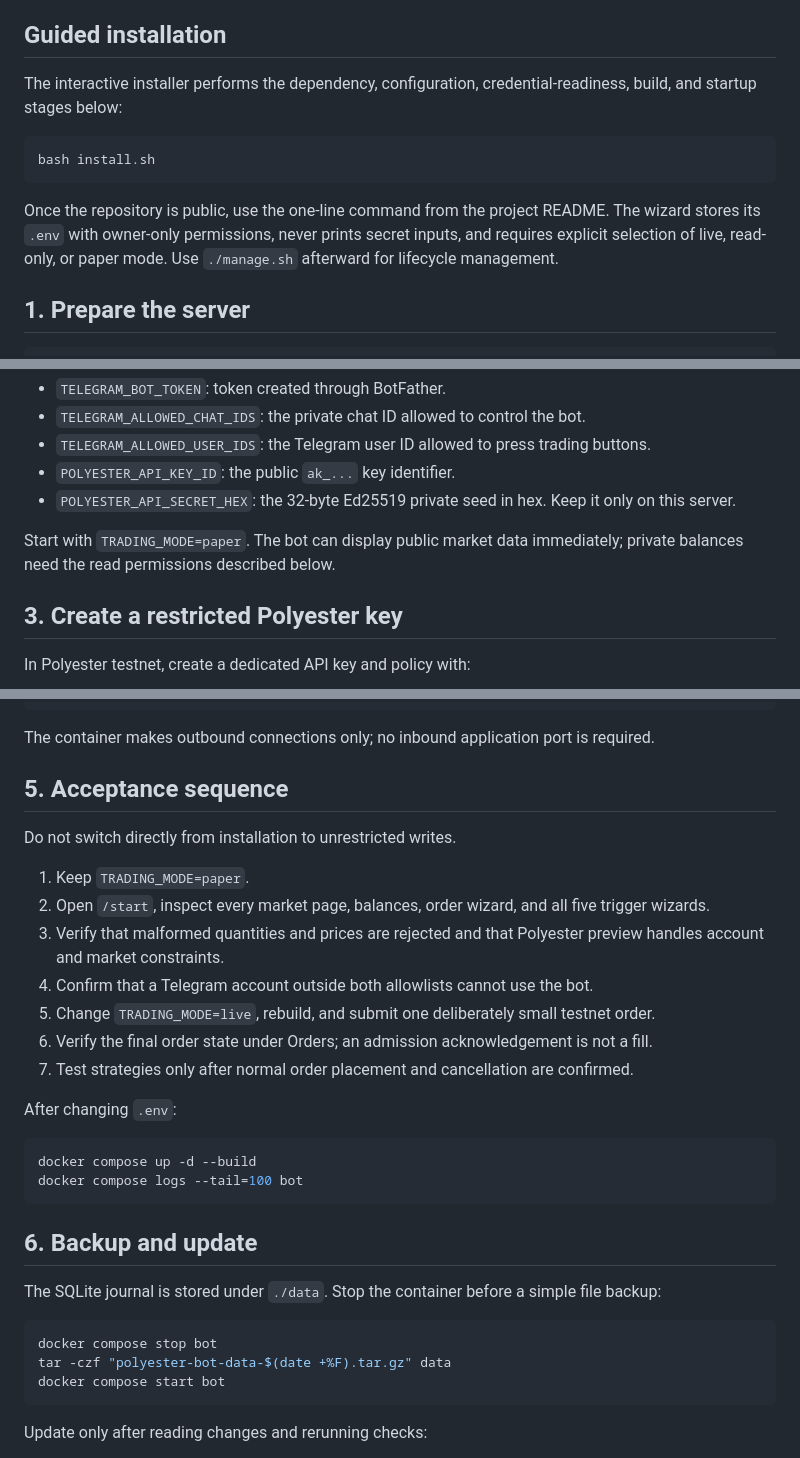
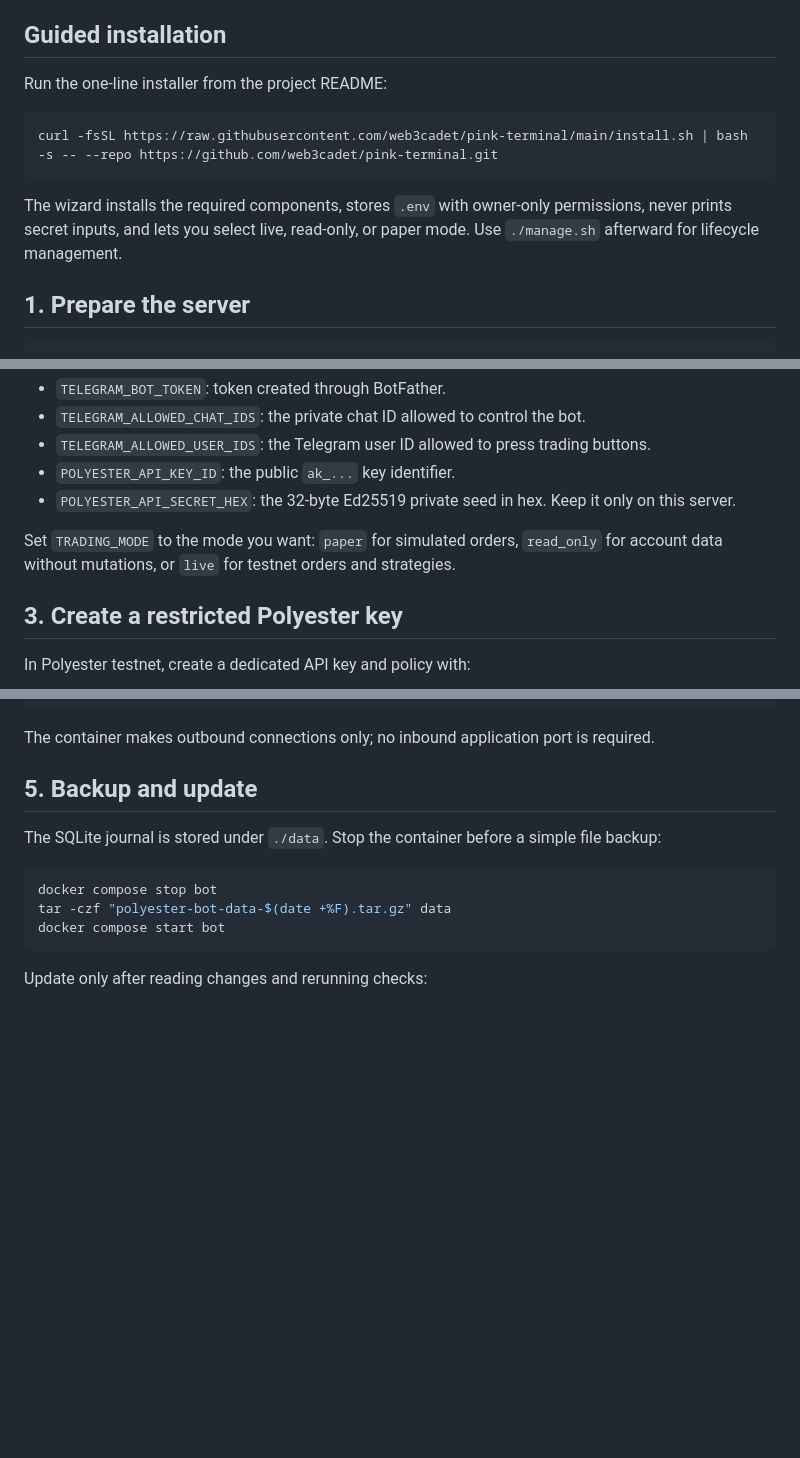
Before and after one commit to web3cadet/pink-terminal, a Markdown page: docs/ubuntu-vps.md, 3 parts joined by grey strips. Drawn GitHub-style; blank space fills up the shorter version.

````diff
--- a/docs/ubuntu-vps.md
+++ b/docs/ubuntu-vps.md
@@ -4,13 +4,13 @@ The commands below are Bash commands for an Ubuntu VPS. Docker Compose is the re
 
 ## Guided installation
 
-The interactive installer performs the dependency, configuration, credential-readiness, build, and startup stages below:
+Run the one-line installer from the project README:
 
 ```bash
-bash install.sh
+curl -fsSL https://raw.githubusercontent.com/web3cadet/pink-terminal/main/install.sh | bash -s -- --repo https://github.com/web3cadet/pink-terminal.git
 ```
 
-Once the repository is public, use the one-line command from the project README. The wizard stores its `.env` with owner-only permissions, never prints secret inputs, and requires explicit selection of live, read-only, or paper mode. Use `./manage.sh` afterward for lifecycle management.
+The wizard installs the required components, stores `.env` with owner-only permissions, never prints secret inputs, and lets you select live, read-only, or paper mode. Use `./manage.sh` afterward for lifecycle management.
 
 ## 1. Prepare the server
 
@@ -49,7 +49,7 @@ Required values:
 - `POLYESTER_API_KEY_ID`: the public `ak_...` key identifier.
 - `POLYESTER_API_SECRET_HEX`: the 32-byte Ed25519 private seed in hex. Keep it only on this server.
 
-Start with `TRADING_MODE=paper`. The bot can display public market data immediately; private balances need the read permissions described below.
+Set `TRADING_MODE` to the mode you want: `paper` for simulated orders, `read_only` for account data without mutations, or `live` for testnet orders and strategies.
 
 ## 3. Create a restricted Polyester key
 
@@ -72,26 +72,7 @@ docker compose logs --tail=100 bot
 
 The container makes outbound connections only; no inbound application port is required.
 
-## 5. Acceptance sequence
-
-Do not switch directly from installation to unrestricted writes.
-
-1. Keep `TRADING_MODE=paper`.
-2. Open `/start`, inspect every market page, balances, order wizard, and all five trigger wizards.
-3. Verify that malformed quantities and prices are rejected and that Polyester preview handles account and market constraints.
-4. Confirm that a Telegram account outside both allowlists cannot use the bot.
-5. Change `TRADING_MODE=live`, rebuild, and submit one deliberately small testnet order.
-6. Verify the final order state under Orders; an admission acknowledgement is not a fill.
-7. Test strategies only after normal order placement and cancellation are confirmed.
-
-After changing `.env`:
-
-```bash
-docker compose up -d --build
-docker compose logs --tail=100 bot
-```
-
-## 6. Backup and update
+## 5. Backup and update
 
 The SQLite journal is stored under `./data`. Stop the container before a simple file backup:
 
````
Also changed, not shown: README.md (+2 -2 lines), docs/advanced.md (+3 -20 lines).
